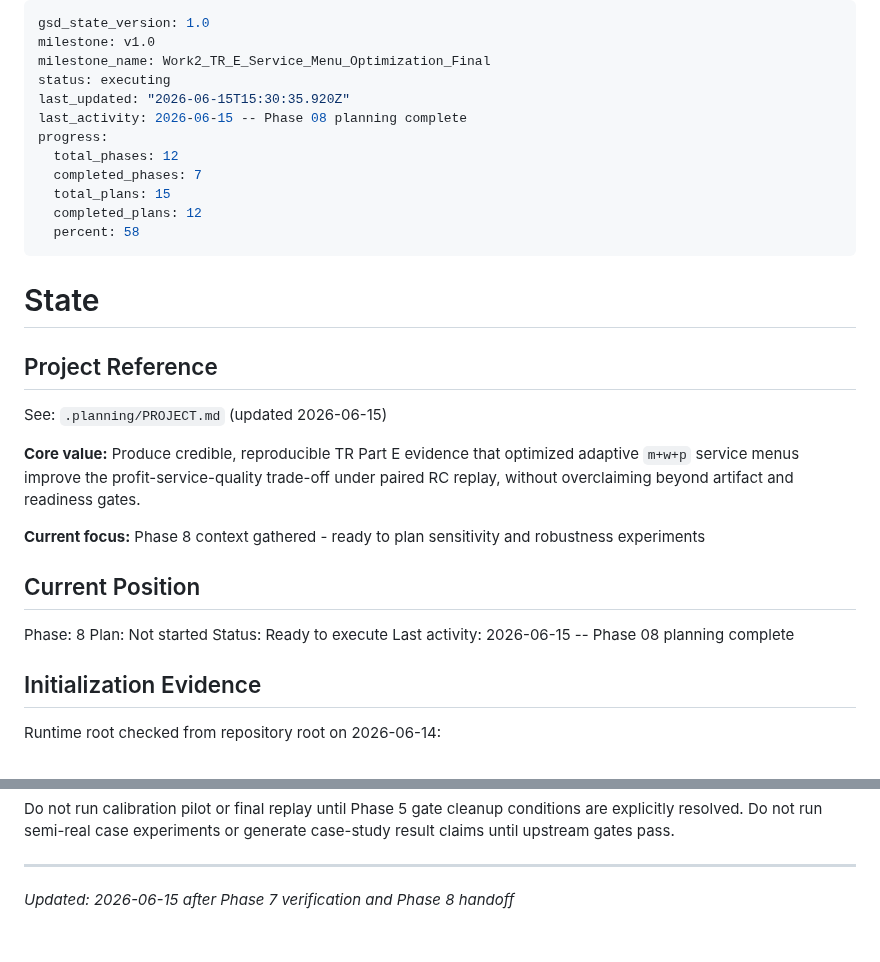
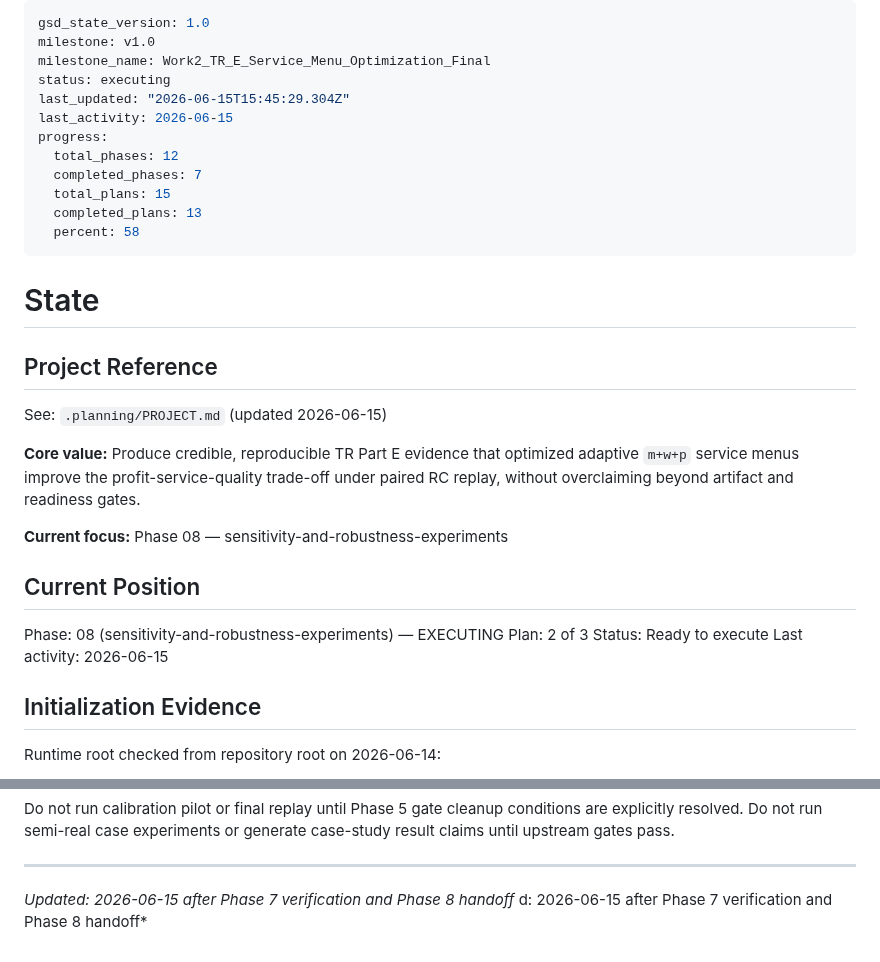
Before and after one commit to ajandxx-cloud/work2_menu, a Markdown page: .planning/STATE.md, 2 parts joined by grey strips. GitHub-like rendering.

Commit message:
docs(08-01): complete sensitivity manifest contract plan

```diff
--- a/.planning/STATE.md
+++ b/.planning/STATE.md
@@ -3,13 +3,13 @@ gsd_state_version: 1.0
 milestone: v1.0
 milestone_name: Work2_TR_E_Service_Menu_Optimization_Final
 status: executing
-last_updated: "2026-06-15T15:30:35.920Z"
-last_activity: 2026-06-15 -- Phase 08 planning complete
+last_updated: "2026-06-15T15:45:29.304Z"
+last_activity: 2026-06-15
 progress:
   total_phases: 12
   completed_phases: 7
   total_plans: 15
-  completed_plans: 12
+  completed_plans: 13
   percent: 58
 ---
 
@@ -24,14 +24,14 @@ optimized adaptive `m+w+p` service menus improve the profit-service-quality
 trade-off under paired RC replay, without overclaiming beyond artifact and
 readiness gates.
 
-**Current focus:** Phase 8 context gathered - ready to plan sensitivity and robustness experiments
+**Current focus:** Phase 08 — sensitivity-and-robustness-experiments
 
 ## Current Position
 
-Phase: 8
-Plan: Not started
+Phase: 08 (sensitivity-and-robustness-experiments) — EXECUTING
+Plan: 2 of 3
 Status: Ready to execute
-Last activity: 2026-06-15 -- Phase 08 planning complete
+Last activity: 2026-06-15
 
 ## Initialization Evidence
 
@@ -144,3 +144,4 @@ generate case-study result claims until upstream gates pass.
 
 ---
 *Updated: 2026-06-15 after Phase 7 verification and Phase 8 handoff*
+d: 2026-06-15 after Phase 7 verification and Phase 8 handoff*
```
Also changed, not shown: 1 other file.
